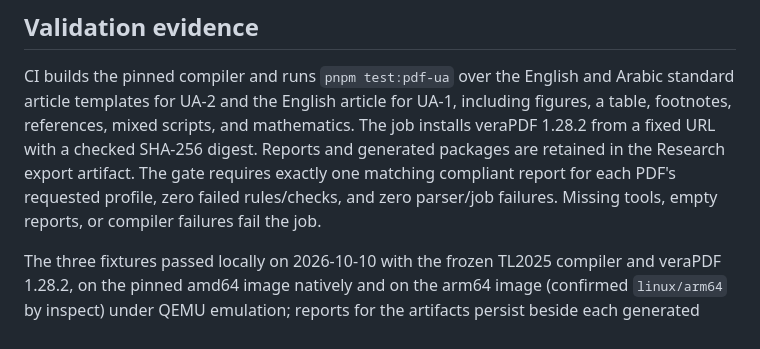
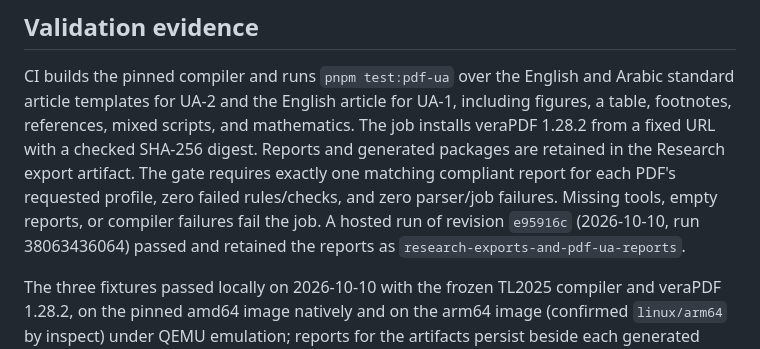
Before and after one commit to VoidReg/publisle, a Markdown page: docs/guides/accessibility.md, the part around the change. Drawn GitHub-style.

Commit message:
docs: record the hosted validation evidence

```diff
--- a/docs/guides/accessibility.md
+++ b/docs/guides/accessibility.md
@@ -53,7 +53,9 @@ references, mixed scripts, and mathematics. The job installs veraPDF 1.28.2 from
 a fixed URL with a checked SHA-256 digest. Reports and generated packages are
 retained in the Research export artifact. The gate requires exactly one matching
 compliant report for each PDF's requested profile, zero failed rules/checks, and zero parser/job
-failures. Missing tools, empty reports, or compiler failures fail the job.
+failures. Missing tools, empty reports, or compiler failures fail the job. A
+hosted run of revision `e95916c` (2026-10-10, run 38063436064) passed and
+retained the reports as `research-exports-and-pdf-ua-reports`.
 
 The three fixtures passed locally on 2026-10-10 with the frozen TL2025 compiler
 and veraPDF 1.28.2, on the pinned amd64 image natively and on the arm64 image
```
Also changed, not shown: PUBLISLE-FINALIZATION-PLAN.md (+1 -1 lines), docs/standards/conformance.md (+1 -1 lines).
